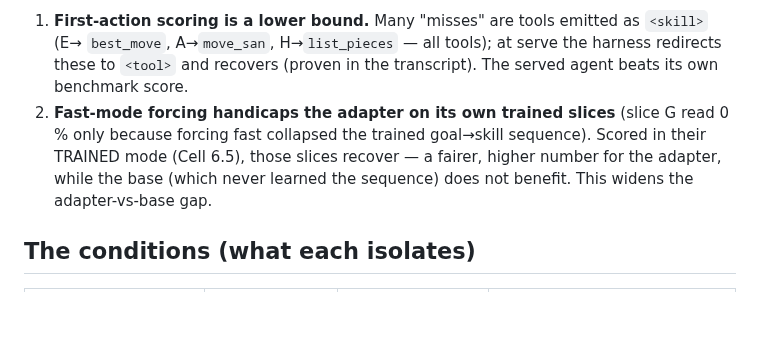
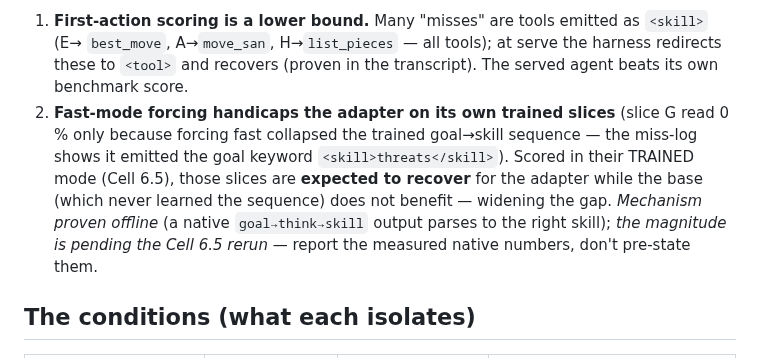
Before and after one commit to RyanDev1st/llm-and-engine, a Markdown page: docs/findings/2026-06-21-routing-benchmark-interpretation.md, the part around the change. Drawn GitHub-style; blank space fills up the shorter version.

Commit message:
docs(finding): native-mode recovery is PREDICTED (mechanism proven, magnitude pending rerun)
Hedge the one overclaim: don't state native-mode slice recovery as fact before Cell 6.5 measures
it. Mechanism is proven offline (native goal->think->skill parses to the right skill); the magnitude
is what the rerun reports. Keeps the proof honest.

Co-Authored-By: Claude Opus 4.8 <noreply@anthropic.com>
Claude-Session: https://claude.ai/code/session_01NN8JQHNZsjeNscUsr2THrS

```diff
--- a/docs/findings/2026-06-21-routing-benchmark-interpretation.md
+++ b/docs/findings/2026-06-21-routing-benchmark-interpretation.md
@@ -19,9 +19,12 @@ notes that make the win *larger*, not smaller, than the headline table:
    `best_move`, A→`move_san`, H→`list_pieces` — all tools); at serve the harness redirects these to
    `<tool>` and recovers (proven in the transcript). The served agent beats its own benchmark score.
 2. **Fast-mode forcing handicaps the adapter on its own trained slices** (slice G read 0 % only
-   because forcing fast collapsed the trained goal→skill sequence). Scored in their TRAINED mode
-   (Cell 6.5), those slices recover — a fairer, higher number for the adapter, while the base
-   (which never learned the sequence) does not benefit. This widens the adapter-vs-base gap.
+   because forcing fast collapsed the trained goal→skill sequence — the miss-log shows it emitted
+   the goal keyword `<skill>threats</skill>`). Scored in their TRAINED mode (Cell 6.5), those slices
+   are **expected to recover** for the adapter while the base (which never learned the sequence) does
+   not benefit — widening the gap. *Mechanism proven offline* (a native `goal→think→skill` output
+   parses to the right skill); *the magnitude is pending the Cell 6.5 rerun* — report the measured
+   native numbers, don't pre-state them.
 
 ## The conditions (what each isolates)
 
```
